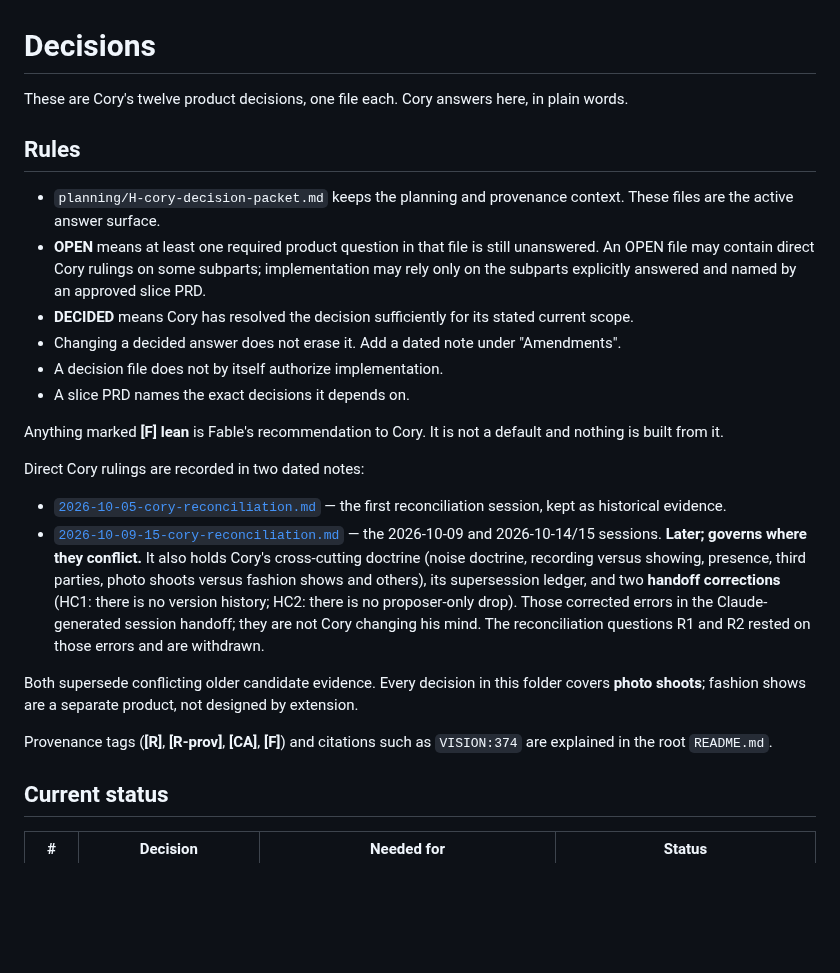
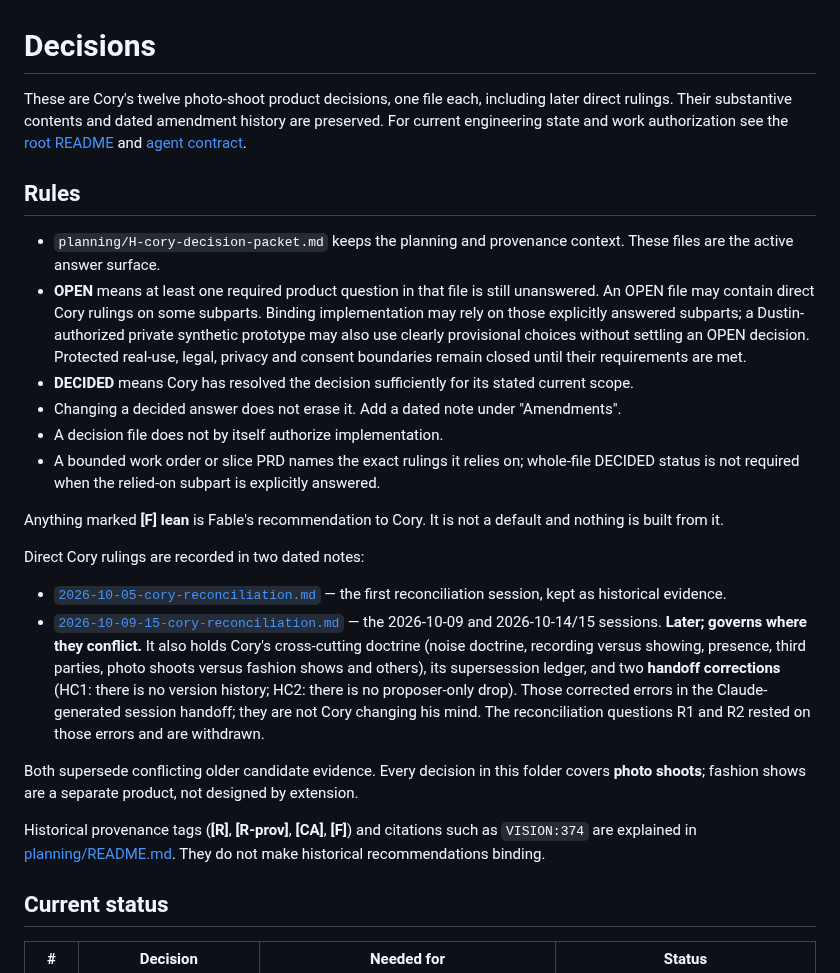
Before and after one commit to dwats250/modeling-standard, a Markdown page: decisions/README.md, the part around the change. Rendered like a GitHub page; blank space fills up the shorter version.

Commit message:
Clarify decision scope and historical provenance navigation

```diff
--- a/decisions/README.md
+++ b/decisions/README.md
@@ -1,15 +1,15 @@
 # Decisions
 
-These are Cory's twelve product decisions, one file each. Cory answers here, in plain words.
+These are Cory's twelve photo-shoot product decisions, one file each, including later direct rulings. Their substantive contents and dated amendment history are preserved. For current engineering state and work authorization see the [root README](../README.md) and [agent contract](../CLAUDE.md).
 
 ## Rules
 
 - `planning/H-cory-decision-packet.md` keeps the planning and provenance context. These files are the active answer surface.
-- **OPEN** means at least one required product question in that file is still unanswered. An OPEN file may contain direct Cory rulings on some subparts; implementation may rely only on the subparts explicitly answered and named by an approved slice PRD.
+- **OPEN** means at least one required product question in that file is still unanswered. An OPEN file may contain direct Cory rulings on some subparts. Binding implementation may rely on those explicitly answered subparts; a Dustin-authorized private synthetic prototype may also use clearly provisional choices without settling an OPEN decision. Protected real-use, legal, privacy and consent boundaries remain closed until their requirements are met.
 - **DECIDED** means Cory has resolved the decision sufficiently for its stated current scope.
 - Changing a decided answer does not erase it. Add a dated note under "Amendments".
 - A decision file does not by itself authorize implementation.
-- A slice PRD names the exact decisions it depends on.
+- A bounded work order or slice PRD names the exact rulings it relies on; whole-file DECIDED status is not required when the relied-on subpart is explicitly answered.
 
 Anything marked **[F] lean** is Fable's recommendation to Cory. It is not a default and nothing is built from it.
 
@@ -20,7 +20,7 @@ Direct Cory rulings are recorded in two dated notes:
 
 Both supersede conflicting older candidate evidence. Every decision in this folder covers **photo shoots**; fashion shows are a separate product, not designed by extension.
 
-Provenance tags (**[R]**, **[R-prov]**, **[CA]**, **[F]**) and citations such as `VISION:374` are explained in the root `README.md`.
+Historical provenance tags (**[R]**, **[R-prov]**, **[CA]**, **[F]**) and citations such as `VISION:374` are explained in [planning/README.md](../planning/README.md). They do not make historical recommendations binding.
 
 ## Current status
 
```
